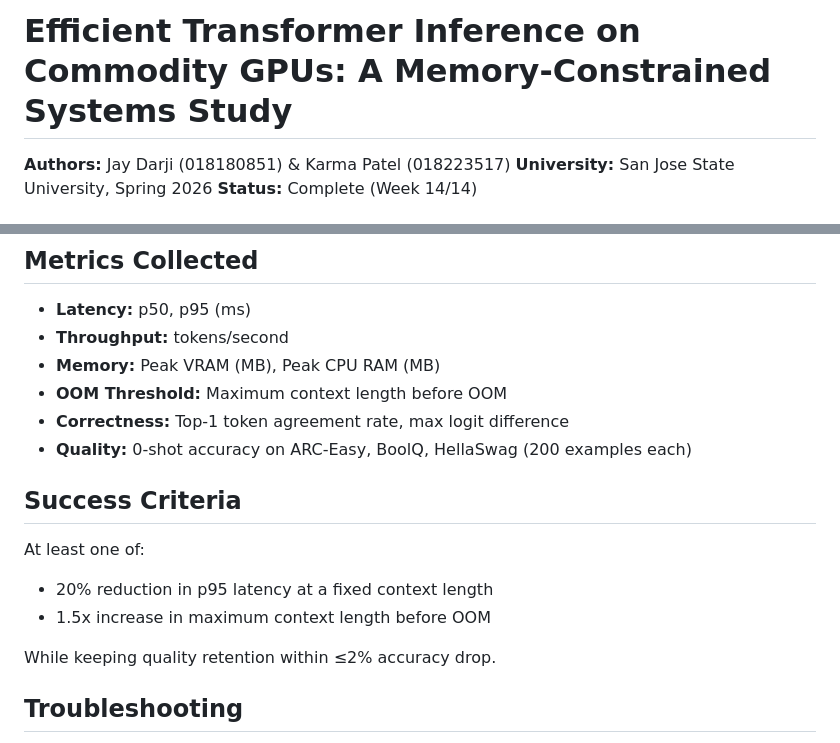
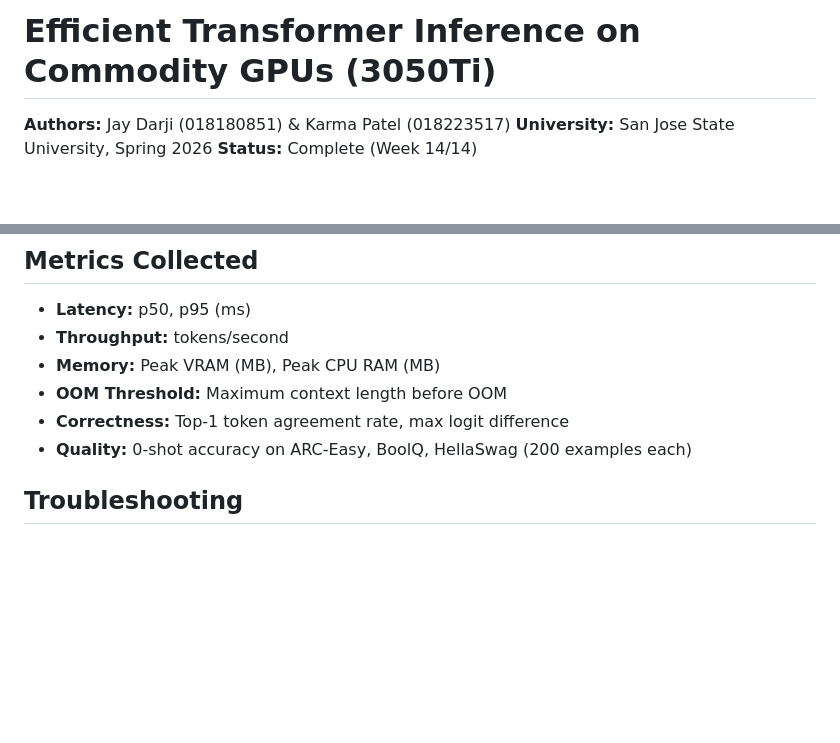
Before and after one commit to jayd972/high-performance-multimodal-transformer-inference-on-commodity-gpus, a Markdown page: README.md, 2 parts joined by grey strips. GitHub-like rendering; blank space fills up the shorter version.

Commit message:
Revise README with new title and remove criteria
Updated project title and removed success criteria section.

```diff
--- a/README.md
+++ b/README.md
@@ -1,4 +1,4 @@
-# Efficient Transformer Inference on Commodity GPUs: A Memory-Constrained Systems Study
+# Efficient Transformer Inference on Commodity GPUs (3050Ti)
 
 **Authors:** Jay Darji (018180851) & Karma Patel (018223517)
 **University:** San Jose State University, Spring 2026
@@ -233,13 +233,6 @@ All plots are saved to `results/plots/` in subdirectories by week:
 - **Correctness:** Top-1 token agreement rate, max logit difference
 - **Quality:** 0-shot accuracy on ARC-Easy, BoolQ, HellaSwag (200 examples each)
 
-## Success Criteria
-
-At least one of:
-- 20% reduction in p95 latency at a fixed context length
-- 1.5x increase in maximum context length before OOM
-
-While keeping quality retention within ≤2% accuracy drop.
 
 ## Troubleshooting
 
```
